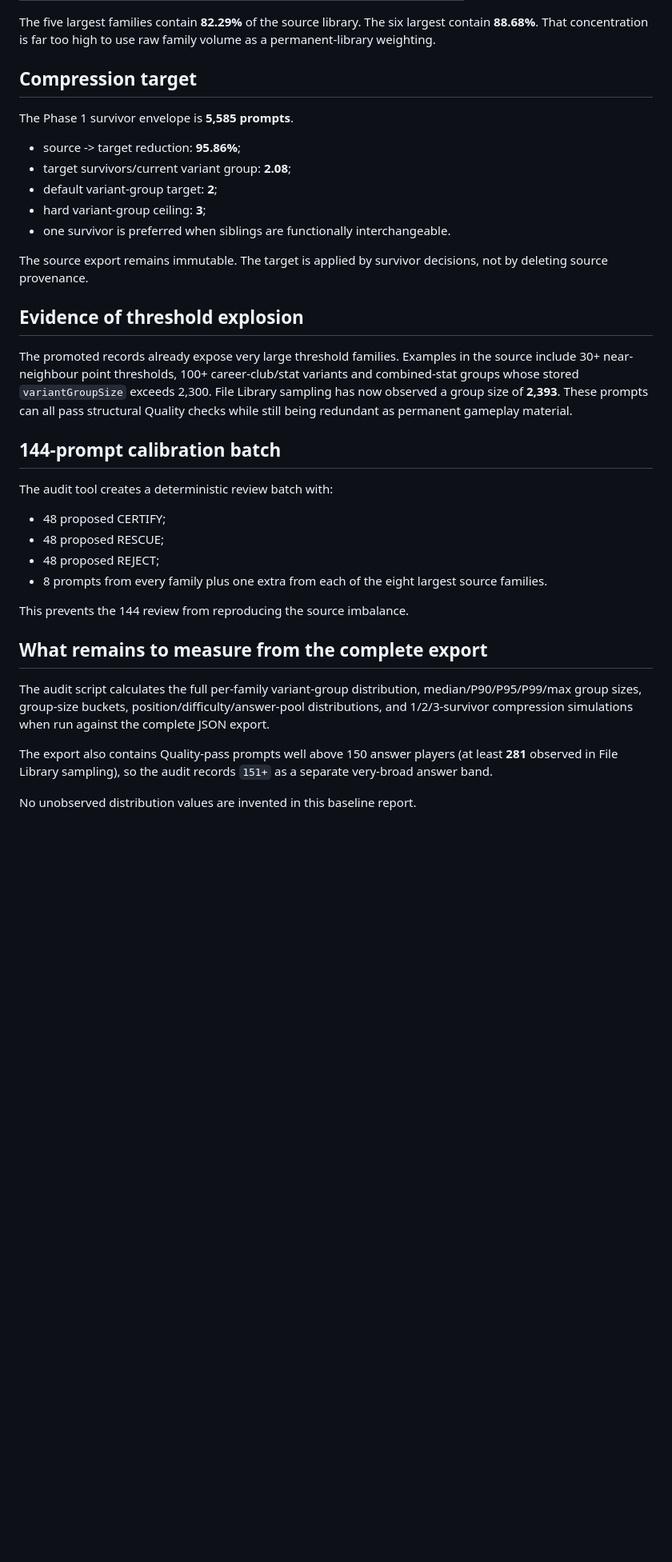
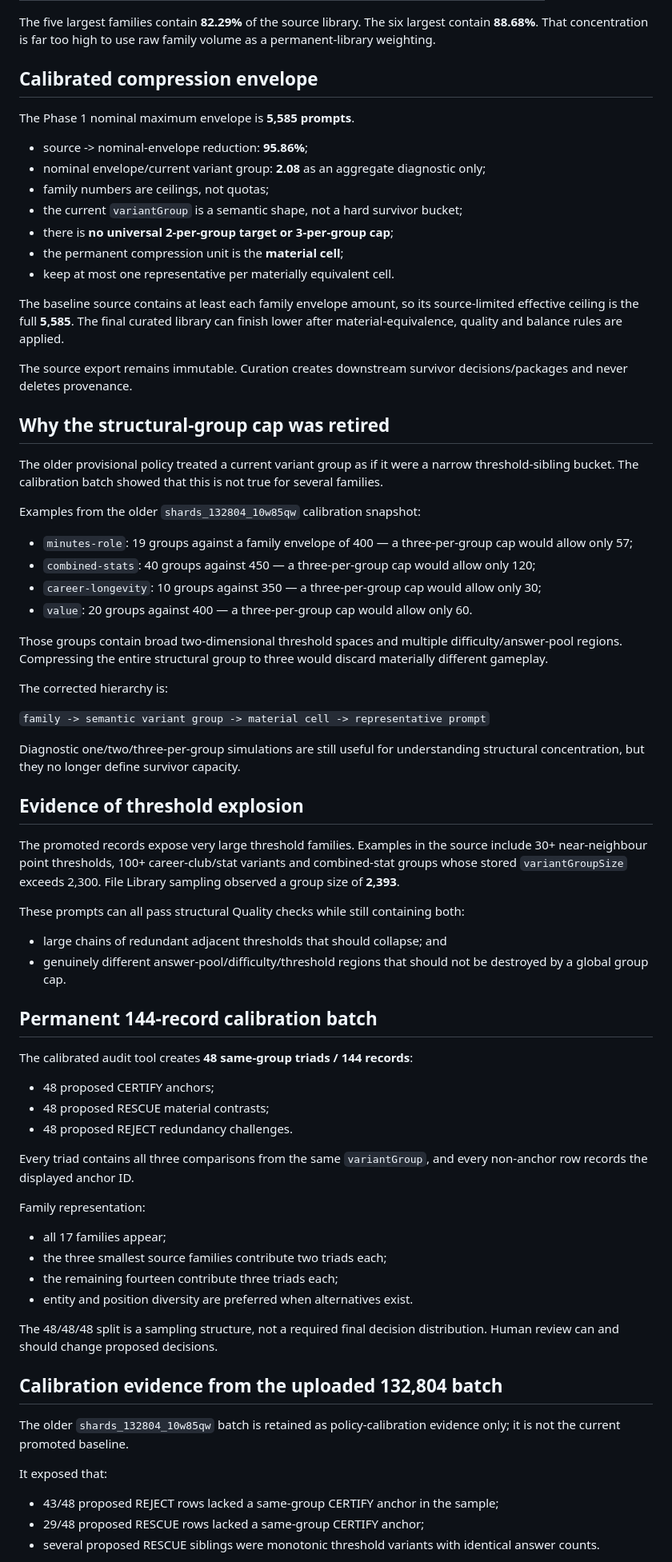
Before and after one commit to complexdd-rgb/fpl-draft-challenge, a Markdown page: reports/prompt-curation-phase1-baseline.md, the part around one of its changes. Shown at 80% size. GitHub-like rendering; blank space fills up the shorter version.

Commit message:
docs: align Phase 1 baseline with material-cell policy

```diff
--- a/reports/prompt-curation-phase1-baseline.md
+++ b/reports/prompt-curation-phase1-baseline.md
@@ -38,37 +38,76 @@ This is a curation problem, not a generation shortage.
 
 The five largest families contain **82.29%** of the source library. The six largest contain **88.68%**. That concentration is far too high to use raw family volume as a permanent-library weighting.
 
-## Compression target
+## Calibrated compression envelope
 
-The Phase 1 survivor envelope is **5,585 prompts**.
+The Phase 1 nominal maximum envelope is **5,585 prompts**.
 
-- source -> target reduction: **95.86%**;
-- target survivors/current variant group: **2.08**;
-- default variant-group target: **2**;
-- hard variant-group ceiling: **3**;
-- one survivor is preferred when siblings are functionally interchangeable.
+- source -> nominal-envelope reduction: **95.86%**;
+- nominal envelope/current variant group: **2.08** as an aggregate diagnostic only;
+- family numbers are ceilings, not quotas;
+- the current `variantGroup` is a semantic shape, not a hard survivor bucket;
+- there is **no universal 2-per-group target or 3-per-group cap**;
+- the permanent compression unit is the **material cell**;
+- keep at most one representative per materially equivalent cell.
 
-The source export remains immutable. The target is applied by survivor decisions, not by deleting source provenance.
+The baseline source contains at least each family envelope amount, so its source-limited effective ceiling is the full **5,585**. The final curated library can finish lower after material-equivalence, quality and balance rules are applied.
+
+The source export remains immutable. Curation creates downstream survivor decisions/packages and never deletes provenance.
+
+## Why the structural-group cap was retired
+
+The older provisional policy treated a current variant group as if it were a narrow threshold-sibling bucket. The calibration batch showed that this is not true for several families.
+
+Examples from the older `shards_132804_10w85qw` calibration snapshot:
+
+- `minutes-role`: 19 groups against a family envelope of 400 — a three-per-group cap would allow only 57;
+- `combined-stats`: 40 groups against 450 — a three-per-group cap would allow only 120;
+- `career-longevity`: 10 groups against 350 — a three-per-group cap would allow only 30;
+- `value`: 20 groups against 400 — a three-per-group cap would allow only 60.
+
+Those groups contain broad two-dimensional threshold spaces and multiple difficulty/answer-pool regions. Compressing the entire structural group to three would discard materially different gameplay.
+
+The corrected hierarchy is:
+
+`family -> semantic variant group -> material cell -> representative prompt`
+
+Diagnostic one/two/three-per-group simulations are still useful for understanding structural concentration, but they no longer define survivor capacity.
 
 ## Evidence of threshold explosion
 
-The promoted records already expose very large threshold families. Examples in the source include 30+ near-neighbour point thresholds, 100+ career-club/stat variants and combined-stat groups whose stored `variantGroupSize` exceeds 2,300. File Library sampling has now observed a group size of **2,393**. These prompts can all pass structural Quality checks while still being redundant as permanent gameplay material.
+The promoted records expose very large threshold families. Examples in the source include 30+ near-neighbour point thresholds, 100+ career-club/stat variants and combined-stat groups whose stored `variantGroupSize` exceeds 2,300. File Library sampling observed a group size of **2,393**.
 
-## 144-prompt calibration batch
+These prompts can all pass structural Quality checks while still containing both:
 
-The audit tool creates a deterministic review batch with:
+- large chains of redundant adjacent thresholds that should collapse; and
+- genuinely different answer-pool/difficulty/threshold regions that should not be destroyed by a global group cap.
 
-- 48 proposed CERTIFY;
-- 48 proposed RESCUE;
-- 48 proposed REJECT;
-- 8 prompts from every family plus one extra from each of the eight largest source families.
+## Permanent 144-record calibration batch
 
-This prevents the 144 review from reproducing the source imbalance.
+The calibrated audit tool creates **48 same-group triads / 144 records**:
 
-## What remains to measure from the complete export
+- 48 proposed CERTIFY anchors;
+- 48 proposed RESCUE material contrasts;
+- 48 proposed REJECT redundancy challenges.
 
-The audit script calculates the full per-family variant-group distribution, median/P90/P95/P99/max group sizes, group-size buckets, position/difficulty/answer-pool distributions, and 1/2/3-survivor compression simulations when run against the complete JSON export.
+Every triad contains all three comparisons from the same `variantGroup`, and every non-anchor row records the displayed anchor ID.
 
-The export also contains Quality-pass prompts well above 150 answer players (at least **281** observed in File Library sampling), so the audit records `151+` as a separate very-broad answer band.
+Family representation:
 
-No unobserved distribution values are invented in this baseline report.
+- all 17 families appear;
+- the three smallest source families contribute two triads each;
+- the remaining fourteen contribute three triads each;
+- entity and position diversity are preferred when alternatives exist.
+
+The 48/48/48 split is a sampling structure, not a required final decision distribution. Human review can and should change proposed decisions.
+
+## Calibration evidence from the uploaded 132,804 batch
+
+The older `shards_132804_10w85qw` batch is retained as policy-calibration evidence only; it is not the current promoted baseline.
+
+It exposed that:
+
+- 43/48 proposed REJECT rows lacked a same-group CERTIFY anchor in the sample;
+- 29/48 proposed RESCUE rows lacked a same-group CERTIFY anchor;
+- several proposed RESCUE siblings were monotonic threshold variants with identical answer counts.
+
```
Also changed, not shown: other parts of reports/prompt-curation-phase1-baseline.md (+20 -1 lines).
